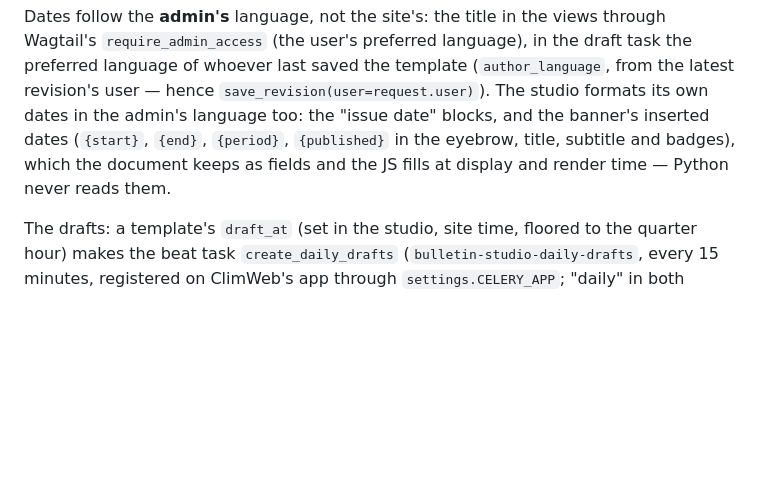
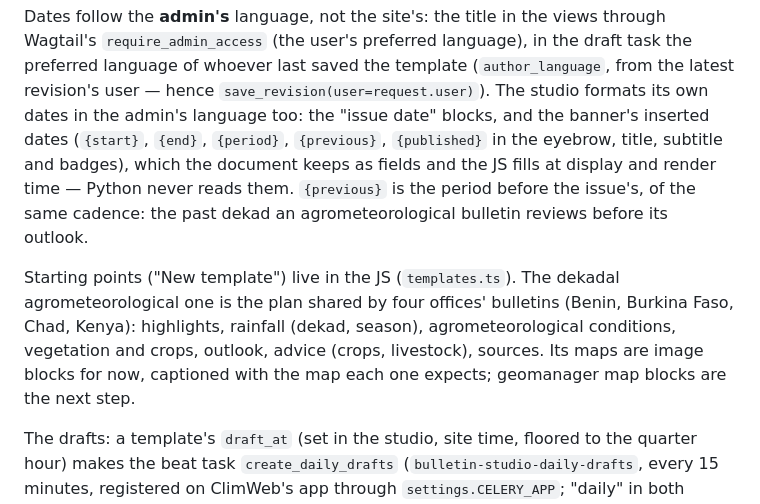
Before and after one commit to wmo-raf/climweb-bulletin-studio, a Markdown page: CLAUDE.md, the part around the change. Drawn GitHub-style; blank space fills up the shorter version.

Commit message:
Docs: the previous period's date, the dekadal agrometeorological template
{previous} in a banner is the period before the issue's, of the same cadence:
the past dekad an agrometeorological bulletin reviews before its outlook. The
studio's new starting point follows the plan shared by four offices' dekadal
bulletins (Benin, Burkina Faso, Chad, Kenya), its maps as image blocks for now.

Co-Authored-By: Claude Opus 5.5 <noreply@anthropic.com>

```diff
--- a/CLAUDE.md
+++ b/CLAUDE.md
@@ -51,9 +51,17 @@ Wagtail's `require_admin_access` (the user's preferred language), in the draft t
 preferred language of whoever last saved the template (`author_language`, from the latest
 revision's user — hence `save_revision(user=request.user)`). The studio formats its own
 dates in the admin's language too: the "issue date" blocks, and the banner's inserted
-dates (`{start}`, `{end}`, `{period}`, `{published}` in the eyebrow, title, subtitle and
-badges), which the document keeps as fields and the JS fills at display and render time —
-Python never reads them.
+dates (`{start}`, `{end}`, `{period}`, `{previous}`, `{published}` in the eyebrow, title,
+subtitle and badges), which the document keeps as fields and the JS fills at display and
+render time — Python never reads them. `{previous}` is the period before the issue's, of
+the same cadence: the past dekad an agrometeorological bulletin reviews before its outlook.
+
+Starting points ("New template") live in the JS (`templates.ts`). The dekadal
+agrometeorological one is the plan shared by four offices' bulletins (Benin, Burkina
+Faso, Chad, Kenya): highlights, rainfall (dekad, season), agrometeorological conditions,
+vegetation and crops, outlook, advice (crops, livestock), sources. Its maps are image
+blocks for now, captioned with the map each one expects; geomanager map blocks are the
+next step.
 
 The drafts: a template's `draft_at` (set in the studio, site time, floored to the quarter
 hour) makes the beat task `create_daily_drafts` (`bulletin-studio-daily-drafts`, every 15
```
Also changed, not shown: README.md (+3 -3 lines).
